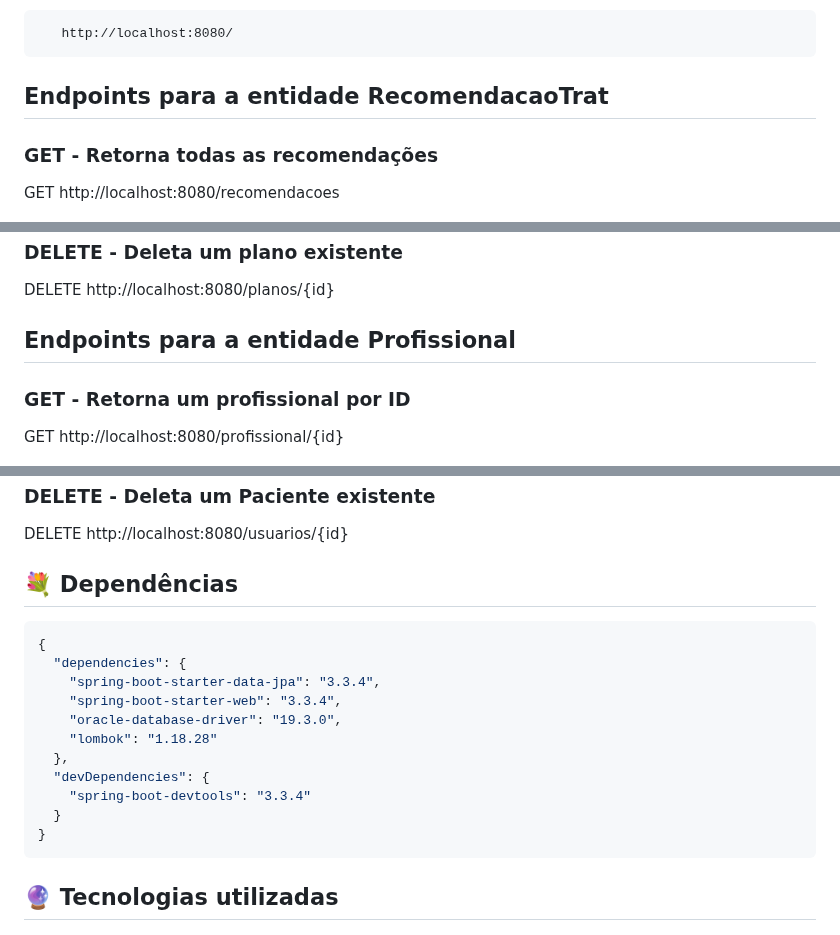
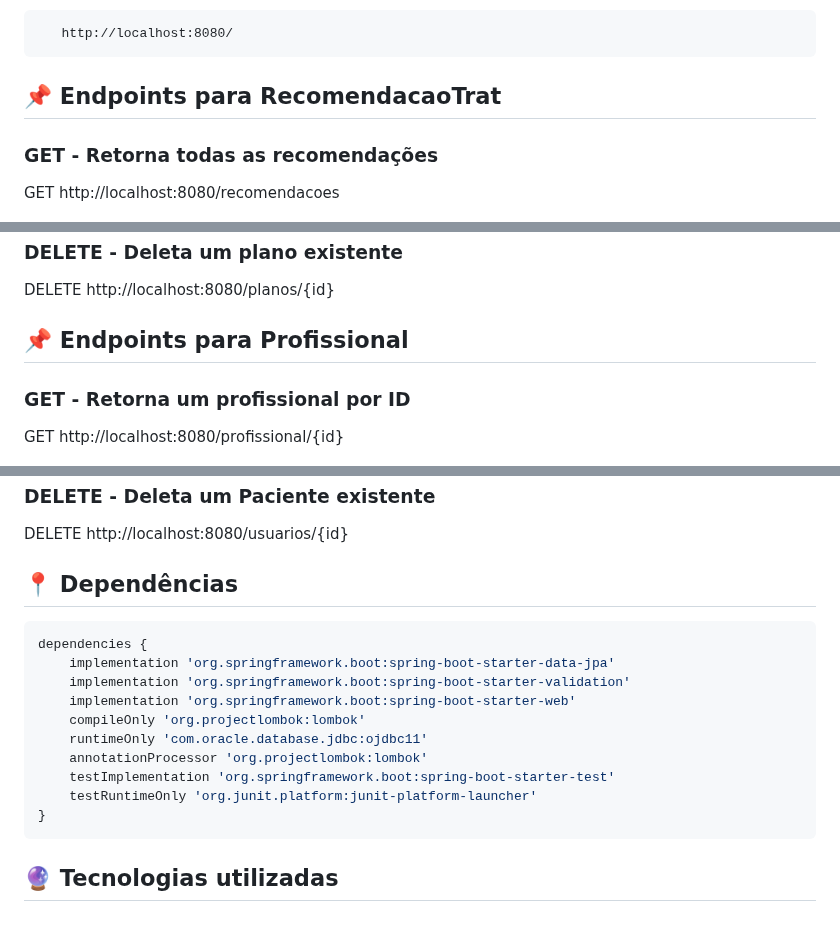
Before and after one commit to sabrinacouto/SmartoothAI-API, a Markdown page: README.md, 3 parts joined by grey strips. Drawn GitHub-style.

Commit message:
atualizando readme

````diff
--- a/README.md
+++ b/README.md
@@ -59,7 +59,7 @@ as requisições das rotas com a URL:
 ```endpoint
    http://localhost:8080/
 ```
-## Endpoints para a entidade RecomendacaoTrat
+## 📌 Endpoints para RecomendacaoTrat
 
 ### GET - Retorna todas as recomendações
 GET http://localhost:8080/recomendacoes
@@ -94,7 +94,7 @@ PUT http://localhost:8080/planos/{id}
 DELETE http://localhost:8080/planos/{id}
 
 
-## Endpoints para a entidade Profissional
+## 📌 Endpoints para Profissional
 
 ### GET - Retorna um profissional por ID
 GET http://localhost:8080/profissional/{id}
@@ -124,19 +124,17 @@ PUT http://localhost:8080/usuarios/{id}
 DELETE http://localhost:8080/usuarios/{id}
 
 
-## 💐 Dependências
-
-```json
-{
-  "dependencies": {
-    "spring-boot-starter-data-jpa": "3.3.4",
-    "spring-boot-starter-web": "3.3.4",
-    "oracle-database-driver": "19.3.0",
-    "lombok": "1.18.28"
-  },
-  "devDependencies": {
-    "spring-boot-devtools": "3.3.4"
-  }
+## 📍 Dependências
+```gradle
+dependencies {
+	implementation 'org.springframework.boot:spring-boot-starter-data-jpa'
+	implementation 'org.springframework.boot:spring-boot-starter-validation'
+	implementation 'org.springframework.boot:spring-boot-starter-web'
+	compileOnly 'org.projectlombok:lombok'
+	runtimeOnly 'com.oracle.database.jdbc:ojdbc11'
+	annotationProcessor 'org.projectlombok:lombok'
+	testImplementation 'org.springframework.boot:spring-boot-starter-test'
+	testRuntimeOnly 'org.junit.platform:junit-platform-launcher'
 }
 ```
 
````
Also changed, not shown: other parts of README.md (+2 -2 lines).
